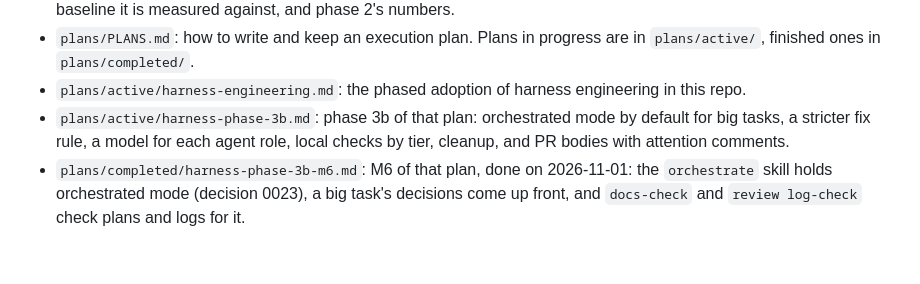
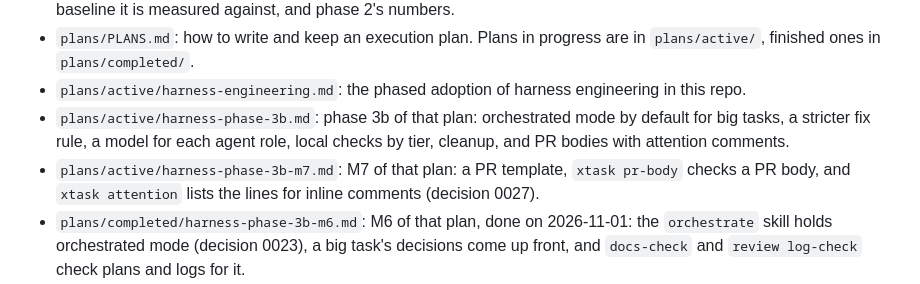
Before and after one commit to lloydmeta/stemyla, a Markdown page: docs/README.md, the part around the change. Drawn GitHub-style; blank space fills up the shorter version.

Commit message:
Harness phase 3b, M7: the milestone plan
The plan for M7 gives the PR template, xtask pr-body, xtask attention
and the texts for the orchestrator.  Plan review round 1 found 8
should-fix and 2 nits; the plan has their fixes.

```diff
--- a/docs/README.md
+++ b/docs/README.md
@@ -18,6 +18,7 @@ What each doc is for and when to read it.  `CLAUDE.md` at the root is the map lo
 * `plans/PLANS.md`: how to write and keep an execution plan.  Plans in progress are in `plans/active/`, finished ones in `plans/completed/`.
 * `plans/active/harness-engineering.md`: the phased adoption of harness engineering in this repo.
 * `plans/active/harness-phase-3b.md`: phase 3b of that plan: orchestrated mode by default for big tasks, a stricter fix rule, a model for each agent role, local checks by tier, cleanup, and PR bodies with attention comments.
+* `plans/active/harness-phase-3b-m7.md`: M7 of that plan: a PR template, `xtask pr-body` checks a PR body, and `xtask attention` lists the lines for inline comments (decision 0027).
 * `plans/completed/harness-phase-3b-m6.md`: M6 of that plan, done on 2026-11-01: the `orchestrate` skill holds orchestrated mode (decision 0023), a big task's decisions come up front, and `docs-check` and `review log-check` check plans and logs for it.
 * `plans/completed/harness-phase-3b-m5.md`: M5 of that plan, done on 2026-11-01: a measurement on logged findings found no cheaper model or effort that passes, so each agent keeps `model: inherit` (decision 0025).
 * `plans/completed/harness-phase-3b-m4.md`: M4 of that plan, done on 2026-11-01: `xtask check` runs the local checks by tier and by the changed paths (decision 0026).
```
Also changed, not shown: 1 other file.
